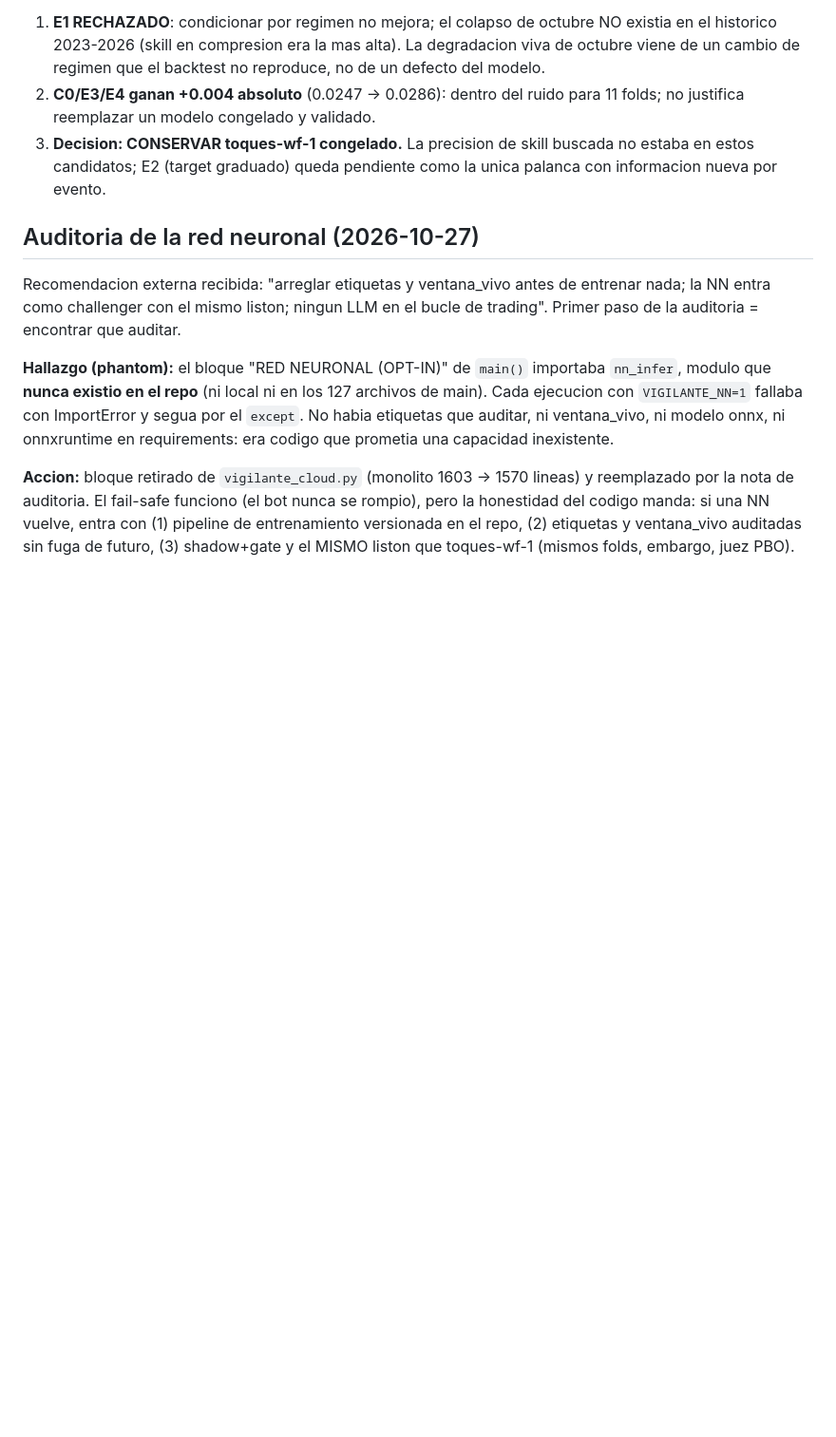
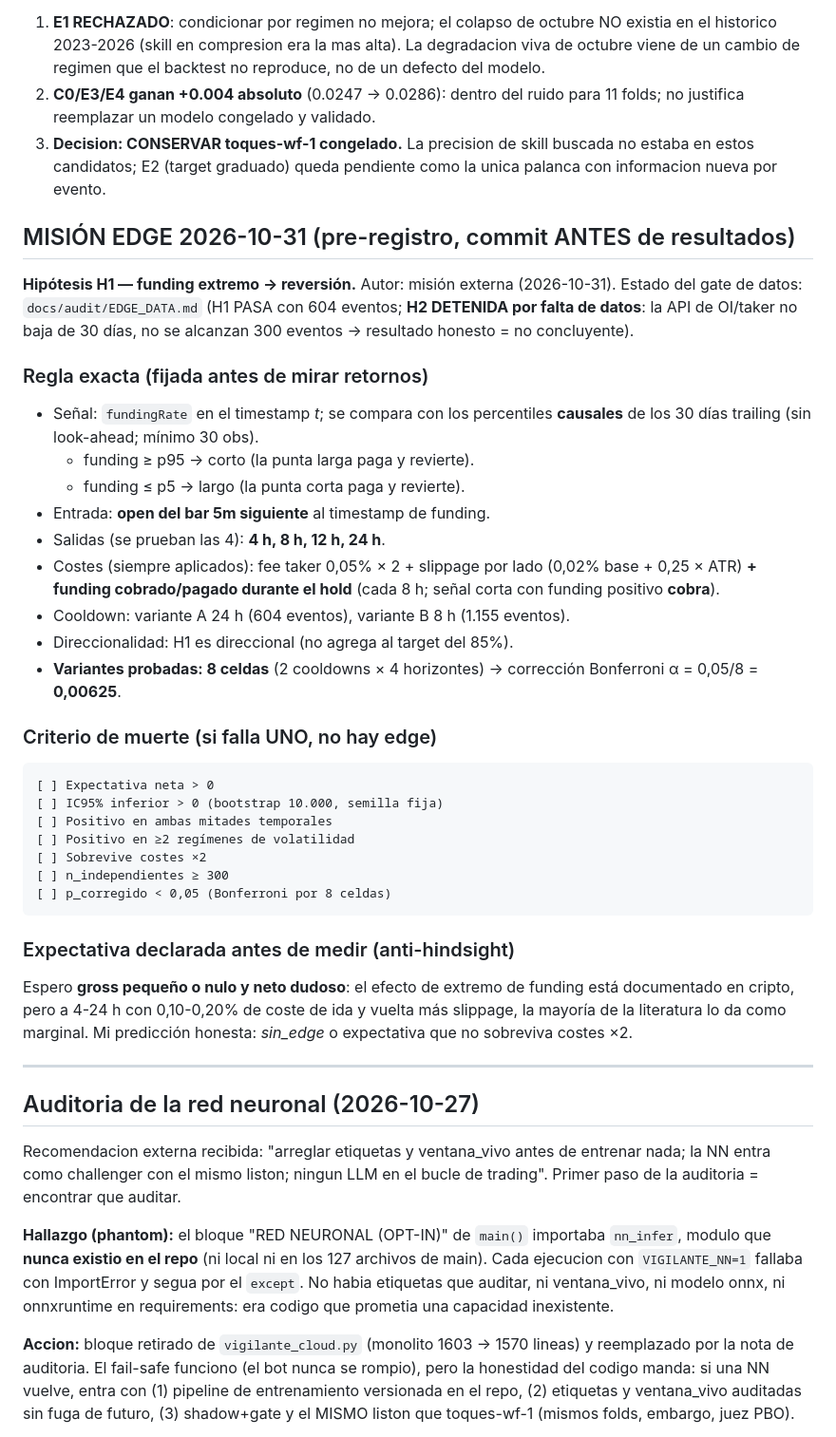
Before and after one commit to LuiferX/vigilante-btc, a Markdown page: analysis/EXPERIMENTOS.md, the part around the change. Shown at 95% size. Drawn GitHub-style; blank space fills up the shorter version.

````diff
--- a/analysis/EXPERIMENTOS.md
+++ b/analysis/EXPERIMENTOS.md
@@ -189,6 +189,50 @@ Skill por regimen (OOS agrupado): el congelado gana en COMPRESION
    buscada no estaba en estos candidatos; E2 (target graduado) queda pendiente
    como la unica palanca con informacion nueva por evento.
 
+## MISIÓN EDGE 2026-10-31 (pre-registro, commit ANTES de resultados)
+
+**Hipótesis H1 — funding extremo → reversión.** Autor: misión externa
+(2026-10-31). Estado del gate de datos: `docs/audit/EDGE_DATA.md` (H1 PASA con
+604 eventos; **H2 DETENIDA por falta de datos**: la API de OI/taker no baja de
+30 días, no se alcanzan 300 eventos → resultado honesto = no concluyente).
+
+### Regla exacta (fijada antes de mirar retornos)
+
+- Señal: `fundingRate` en el timestamp *t*; se compara con los percentiles
+  **causales** de los 30 días trailing (sin look-ahead; mínimo 30 obs).
+  - funding ≥ p95 → corto (la punta larga paga y revierte).
+  - funding ≤ p5 → largo (la punta corta paga y revierte).
+- Entrada: **open del bar 5m siguiente** al timestamp de funding.
+- Salidas (se prueban las 4): **4 h, 8 h, 12 h, 24 h**.
+- Costes (siempre aplicados): fee taker 0,05% × 2 + slippage por lado
+  (0,02% base + 0,25 × ATR) **+ funding cobrado/pagado durante el hold**
+  (cada 8 h; señal corta con funding positivo **cobra**).
+- Cooldown: variante A 24 h (604 eventos), variante B 8 h (1.155 eventos).
+- Direccionalidad: H1 es direccional (no agrega al target del 85%).
+- **Variantes probadas: 8 celdas** (2 cooldowns × 4 horizontes) →
+  corrección Bonferroni α = 0,05/8 = **0,00625**.
+
+### Criterio de muerte (si falla UNO, no hay edge)
+
+```
+[ ] Expectativa neta > 0
+[ ] IC95% inferior > 0 (bootstrap 10.000, semilla fija)
+[ ] Positivo en ambas mitades temporales
+[ ] Positivo en ≥2 regímenes de volatilidad
+[ ] Sobrevive costes ×2
+[ ] n_independientes ≥ 300
+[ ] p_corregido < 0,05 (Bonferroni por 8 celdas)
+```
+
+### Expectativa declarada antes de medir (anti-hindsight)
+
+Espero **gross pequeño o nulo y neto dudoso**: el efecto de extremo de funding
+está documentado en cripto, pero a 4-24 h con 0,10-0,20% de coste de ida y
+vuelta más slippage, la mayoría de la literatura lo da como marginal. Mi
+predicción honesta: *sin_edge* o expectativa que no sobreviva costes ×2.
+
+---
+
 ## Auditoria de la red neuronal (2026-10-27)
 
 Recomendacion externa recibida: "arreglar etiquetas y ventana_vivo antes de
````
Also changed, not shown: docs/audit/EDGE_DATA.md (added, +60 -0 lines).
